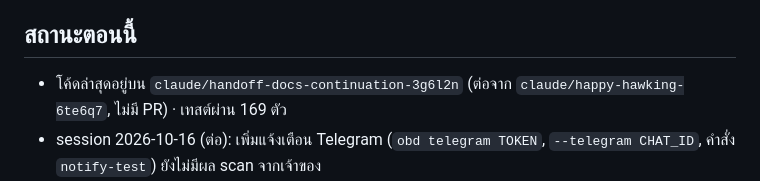
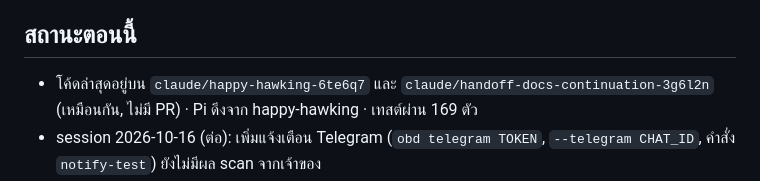
Before and after one commit to naruenatthi-ship-it/OBD, a Markdown page: docs/HANDOFF.md, the part around the change. Drawn GitHub-style.

```diff
--- a/docs/HANDOFF.md
+++ b/docs/HANDOFF.md
@@ -4,7 +4,8 @@
 
 ## สถานะตอนนี้
 
-- โค้ดล่าสุดอยู่บน `claude/handoff-docs-continuation-3g6l2n` (ต่อจาก `claude/happy-hawking-6te6q7`, ไม่มี PR) · เทสต์ผ่าน 169 ตัว
+- โค้ดล่าสุดอยู่บน `claude/happy-hawking-6te6q7` และ `claude/handoff-docs-continuation-3g6l2n` (เหมือนกัน, ไม่มี PR)
+  · Pi ดึงจาก happy-hawking · เทสต์ผ่าน 169 ตัว
 - session 2026-10-16 (ต่อ): เพิ่มแจ้งเตือน Telegram (`obd telegram TOKEN`, `--telegram CHAT_ID`,
   คำสั่ง `notify-test`) ยังไม่มีผล scan จากเจ้าของ
 - ฮาร์ดแวร์ใช้งานจริงแล้ว: Pi Zero 2 W ในรถ + vLinker MC+ (BLE) → อ่าน BMS/เซลล์/มอเตอร์ของ Deepal ได้
```
Also changed, not shown: CLAUDE.md (+2 -1 lines).
